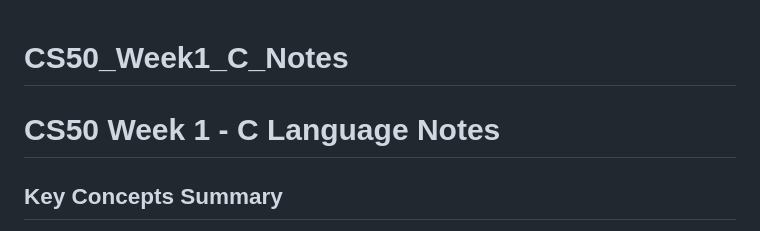
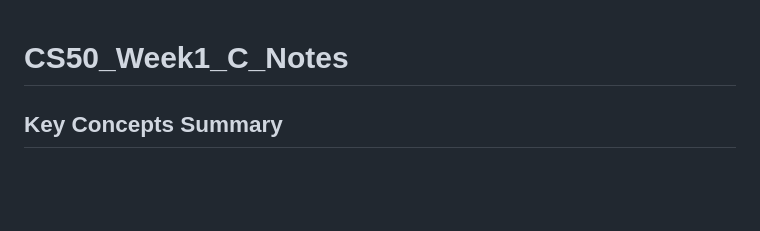
Before and after one commit to dcdjr/CS50, a Markdown page: CS50_week1/CS50_Week1_C_Notes.md, the part around the change. Drawn GitHub-style; blank space fills up the shorter version.

```diff
--- a/CS50_week1/CS50_Week1_C_Notes.md
+++ b/CS50_week1/CS50_Week1_C_Notes.md
@@ -1,6 +1,4 @@
 # CS50_Week1_C_Notes
-
-# CS50 Week 1 - C Language Notes
 
 ## Key Concepts Summary
 
```
